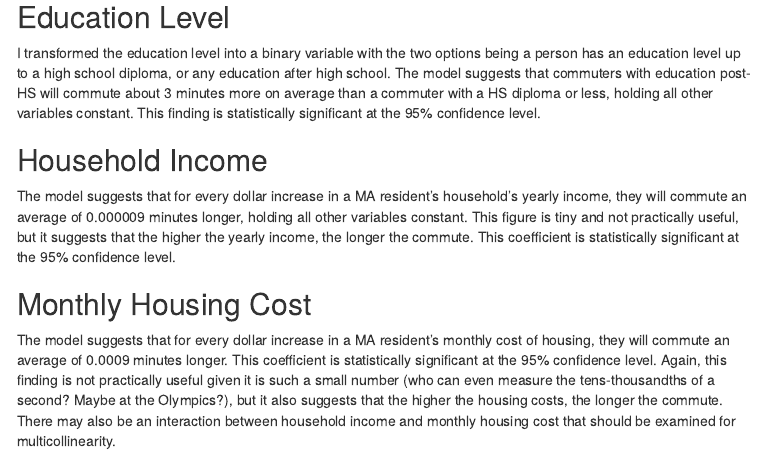
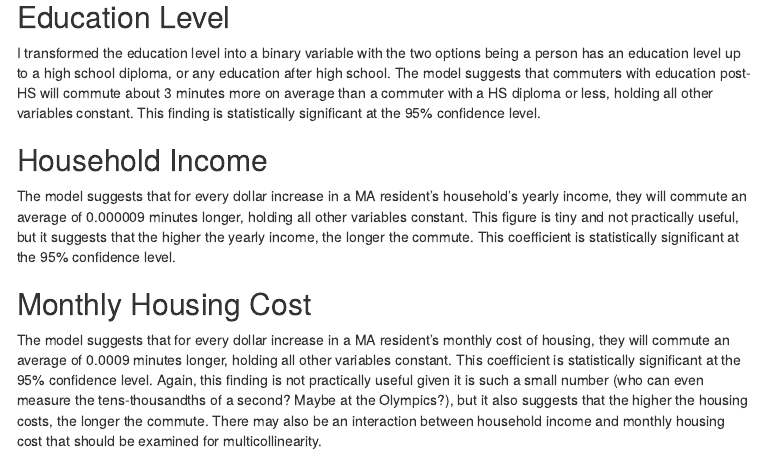
Before and after one commit to SES-5215-F2020/mwillisjackson-quant, an R Markdown document (Assignment4.Rmd): the page in a window 1100 px wide, from 3990 px down. The pictures show the output file Assignment4.html that the author committed with the source, opened offline; menus at the side of the page are left out.

Commit message:
Assignment 4

```diff
--- a/Assignment4.Rmd
+++ b/Assignment4.Rmd
@@ -88,4 +88,4 @@ The model suggests that for every dollar increase in a MA resident's household's
 
 ## Monthly Housing Cost
 
-The model suggests that for every dollar increase in a MA resident's monthly cost of housing, they will commute an average of 0.0009 minutes longer. This coefficient is statistically significant at the 95% confidence level. Again, this finding is not practically useful given it is such a small number (who can even measure the tens-thousandths of a second? Maybe at the Olympics?), but it also suggests that the higher the housing costs, the longer the commute. There may also be an interaction between household income and monthly housing cost that should be examined for multicollinearity.
+The model suggests that for every dollar increase in a MA resident's monthly cost of housing, they will commute an average of 0.0009 minutes longer, holding all other variables constant. This coefficient is statistically significant at the 95% confidence level. Again, this finding is not practically useful given it is such a small number (who can even measure the tens-thousandths of a second? Maybe at the Olympics?), but it also suggests that the higher the housing costs, the longer the commute. There may also be an interaction between household income and monthly housing cost that should be examined for multicollinearity.
```
Also changed, not shown: Assignment4.html.
